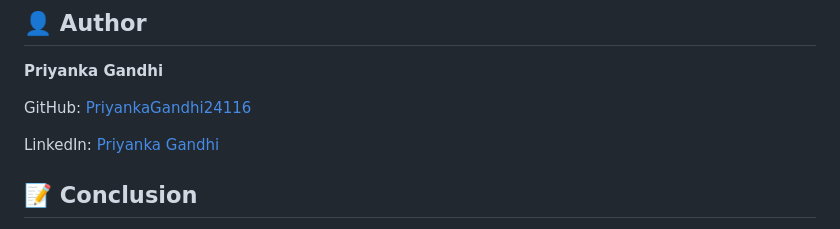
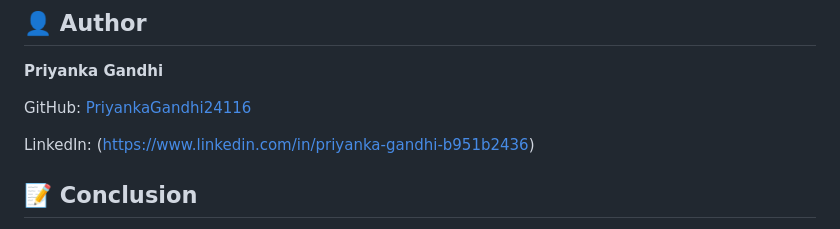
Before and after one commit to PriyankaGandhi24116/JOB-PORTAL-SYSTEM, a Markdown page: README.md, the part around the change. GitHub-like rendering.

Commit message:
Fix LinkedIn URL in README
Updated LinkedIn link for Priyanka Gandhi.

```diff
--- a/README.md
+++ b/README.md
@@ -98,7 +98,8 @@ This project is created for educational and academic purposes.
 
 GitHub: [PriyankaGandhi24116](https://github.com/PriyankaGandhi24116)
 
-LinkedIn: [Priyanka Gandhi](https://www.linkedin.com/in/priyanka-gandhi-80abaa430/)
+LinkedIn:
+(https://www.linkedin.com/in/priyanka-gandhi-b951b2436)
 
 ## 📝 Conclusion
 
```
